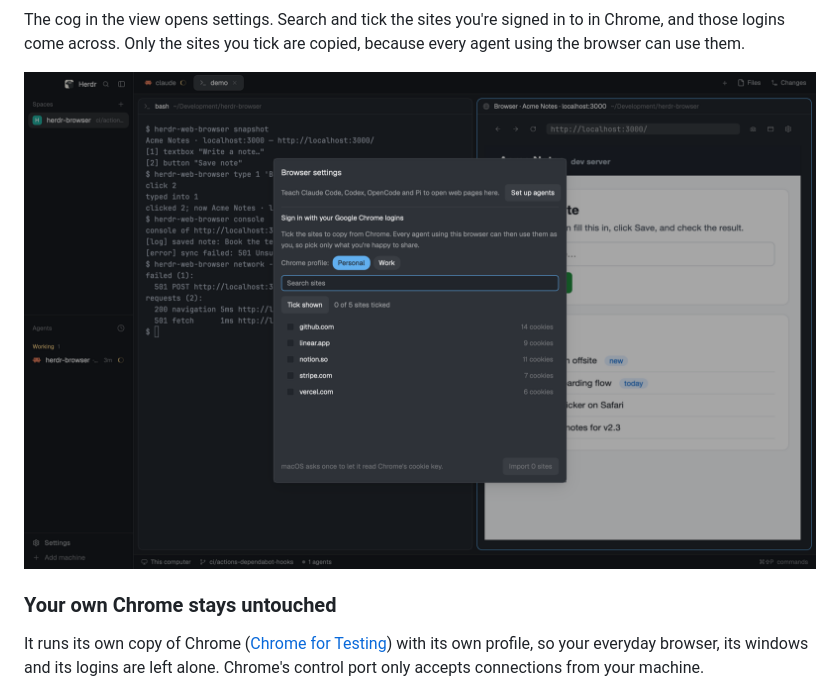
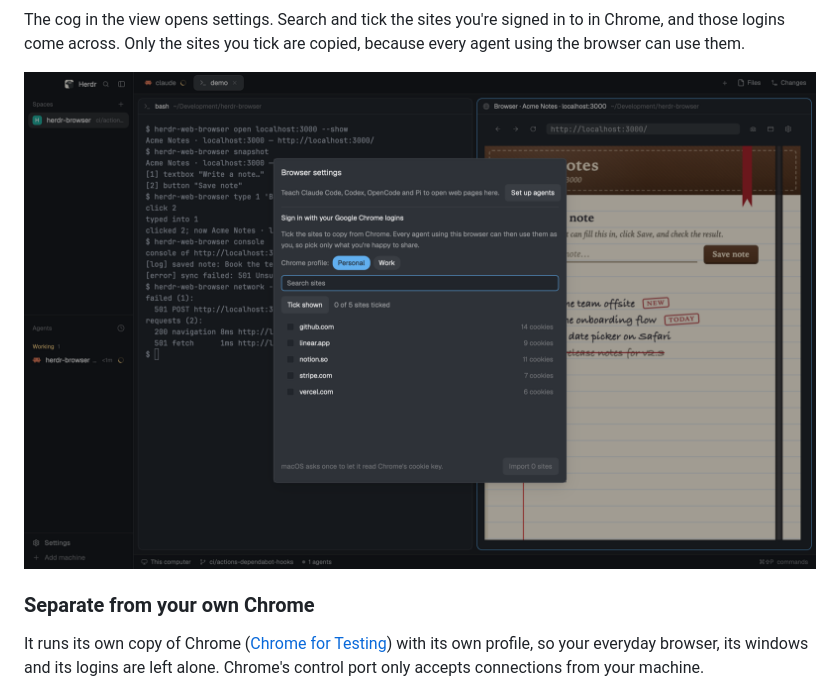
Before and after one commit to MattJColes/herdr-web-browser, a Markdown page: README.md, the part around one of its changes. GitHub-like rendering; pictures changed too: docs/screenshots/settings.png.

```diff
--- a/README.md
+++ b/README.md
@@ -30,7 +30,7 @@ The cog in the view opens settings. Search and tick the sites you're signed in t
 
 ![Browser settings: pick a Chrome profile, then search and tick the sites to sign in to](docs/screenshots/settings.png)
 
-### Your own Chrome stays untouched
+### Separate from your own Chrome
 
 It runs its own copy of Chrome ([Chrome for Testing](https://developer.chrome.com/blog/chrome-for-testing)) with its own profile, so your everyday browser, its windows and its logins are left alone. Chrome's control port only accepts connections from your machine.
 
```
Also changed, not shown: other parts of README.md (+5 -5 lines), docs/screenshots/herdr-desktop.png, docs/screenshots/plus-menu.png, 1 other file.
